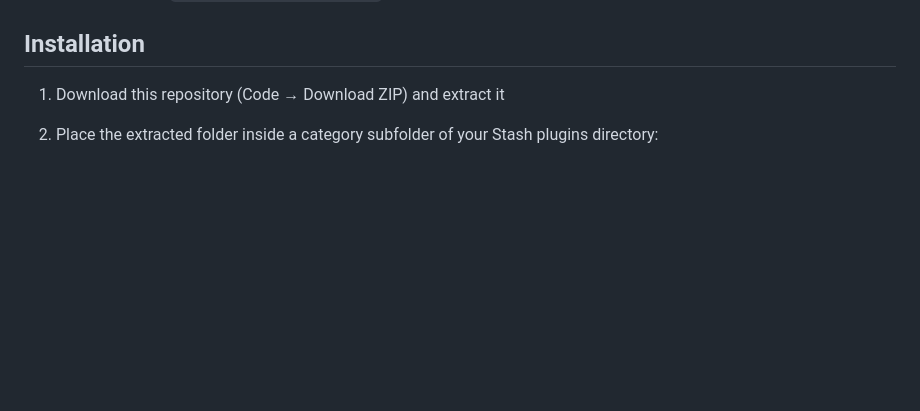
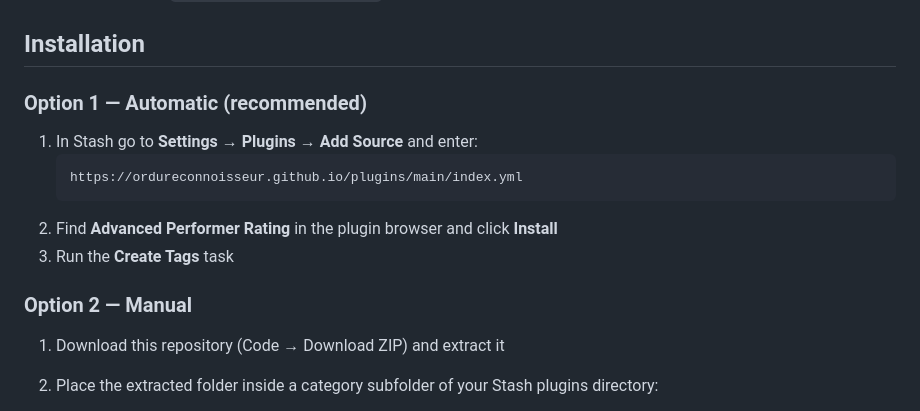
Before and after one commit to ordureconnoisseur/plugins, a Markdown page: plugins/advancedPerformerRating/README.md, the part around the change. Drawn GitHub-style; blank space fills up the shorter version.

Commit message:
Add automatic installation instructions to READMEs

````diff
--- a/plugins/advancedPerformerRating/README.md
+++ b/plugins/advancedPerformerRating/README.md
@@ -13,6 +13,17 @@ Inspired by the [Advanced Rating System](https://discourse.stashapp.cc/t/advance
 - [stashapp-tools](https://github.com/stg-annon/stashapp-tools): `pip install stashapp-tools`
 
 ## Installation
+
+### Option 1 — Automatic (recommended)
+
+1. In Stash go to **Settings → Plugins → Add Source** and enter:
+   ```
+   https://ordureconnoisseur.github.io/plugins/main/index.yml
+   ```
+2. Find **Advanced Performer Rating** in the plugin browser and click **Install**
+3. Run the **Create Tags** task
+
+### Option 2 — Manual
 
 1. Download this repository (Code → Download ZIP) and extract it
 2. Place the extracted folder inside a category subfolder of your Stash plugins directory:
````
Also changed, not shown: plugins/advancedSceneRating/README.md (+11 -0 lines), plugins/newSceneDiscovery/README.md (+10 -0 lines).
